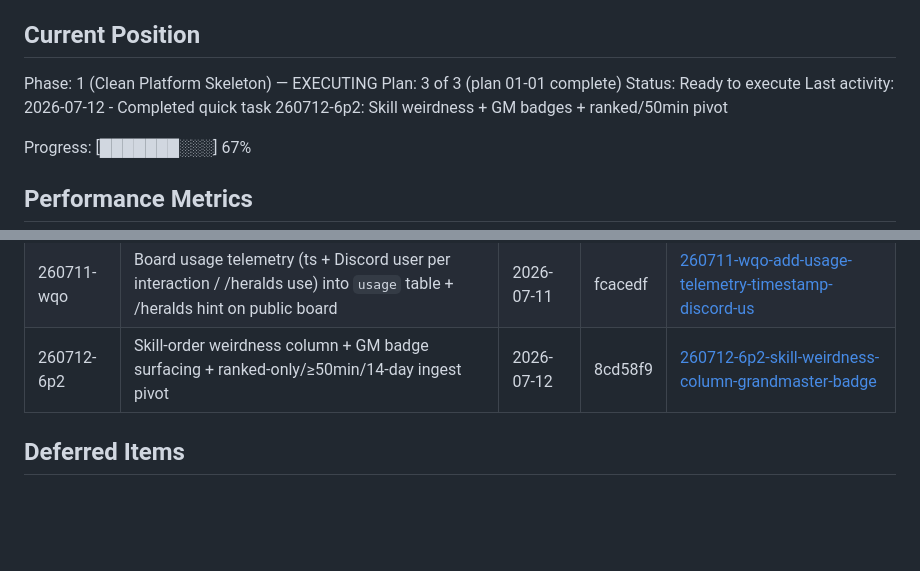
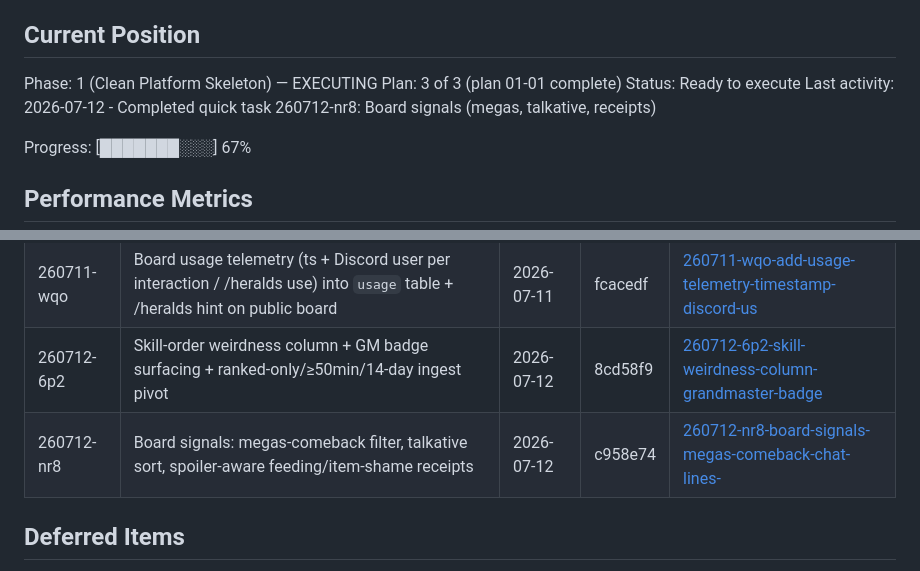
Before and after one commit to clsandoval/herald-scraper-bot, a Markdown page: .planning/STATE.md, 2 parts joined by grey strips. Rendered like a GitHub page; blank space fills up the shorter version.

Commit message:
docs(quick-260712-nr8): board signals — megas comeback, talkative sort, spoiler-aware receipts
Co-Authored-By: Claude Fable 5 <noreply@anthropic.com>

```diff
--- a/.planning/STATE.md
+++ b/.planning/STATE.md
@@ -28,7 +28,7 @@ See: .planning/PROJECT.md (updated 2026-07-01)
 Phase: 1 (Clean Platform Skeleton) — EXECUTING
 Plan: 3 of 3 (plan 01-01 complete)
 Status: Ready to execute
-Last activity: 2026-07-12 - Completed quick task 260712-6p2: Skill weirdness + GM badges + ranked/50min pivot
+Last activity: 2026-07-12 - Completed quick task 260712-nr8: Board signals (megas, talkative, receipts)
 
 Progress: [███████░░░] 67%
 
@@ -84,6 +84,7 @@ Recent decisions affecting current work:
 | 260710-by5 | Herald match ingest script: OpenDota discovery → Stratz enrichment → local SQLite, 10-day retention | 2026-07-10 | e5385af | [260710-by5-herald-match-ingest-script-opendota-disc](./quick/260710-by5-herald-match-ingest-script-opendota-disc/) |
 | 260711-wqo | Board usage telemetry (ts + Discord user per interaction / /heralds use) into `usage` table + /heralds hint on public board | 2026-07-11 | fcacedf | [260711-wqo-add-usage-telemetry-timestamp-discord-us](./quick/260711-wqo-add-usage-telemetry-timestamp-discord-us/) |
 | 260712-6p2 | Skill-order weirdness column + GM badge surfacing + ranked-only/≥50min/14-day ingest pivot | 2026-07-12 | 8cd58f9 | [260712-6p2-skill-weirdness-column-grandmaster-badge](./quick/260712-6p2-skill-weirdness-column-grandmaster-badge/) |
+| 260712-nr8 | Board signals: megas-comeback filter, talkative sort, spoiler-aware feeding/item-shame receipts | 2026-07-12 | c958e74 | [260712-nr8-board-signals-megas-comeback-chat-lines-](./quick/260712-nr8-board-signals-megas-comeback-chat-lines-/) |
 
 ## Deferred Items
 
```
Also changed, not shown: 1 other file.
